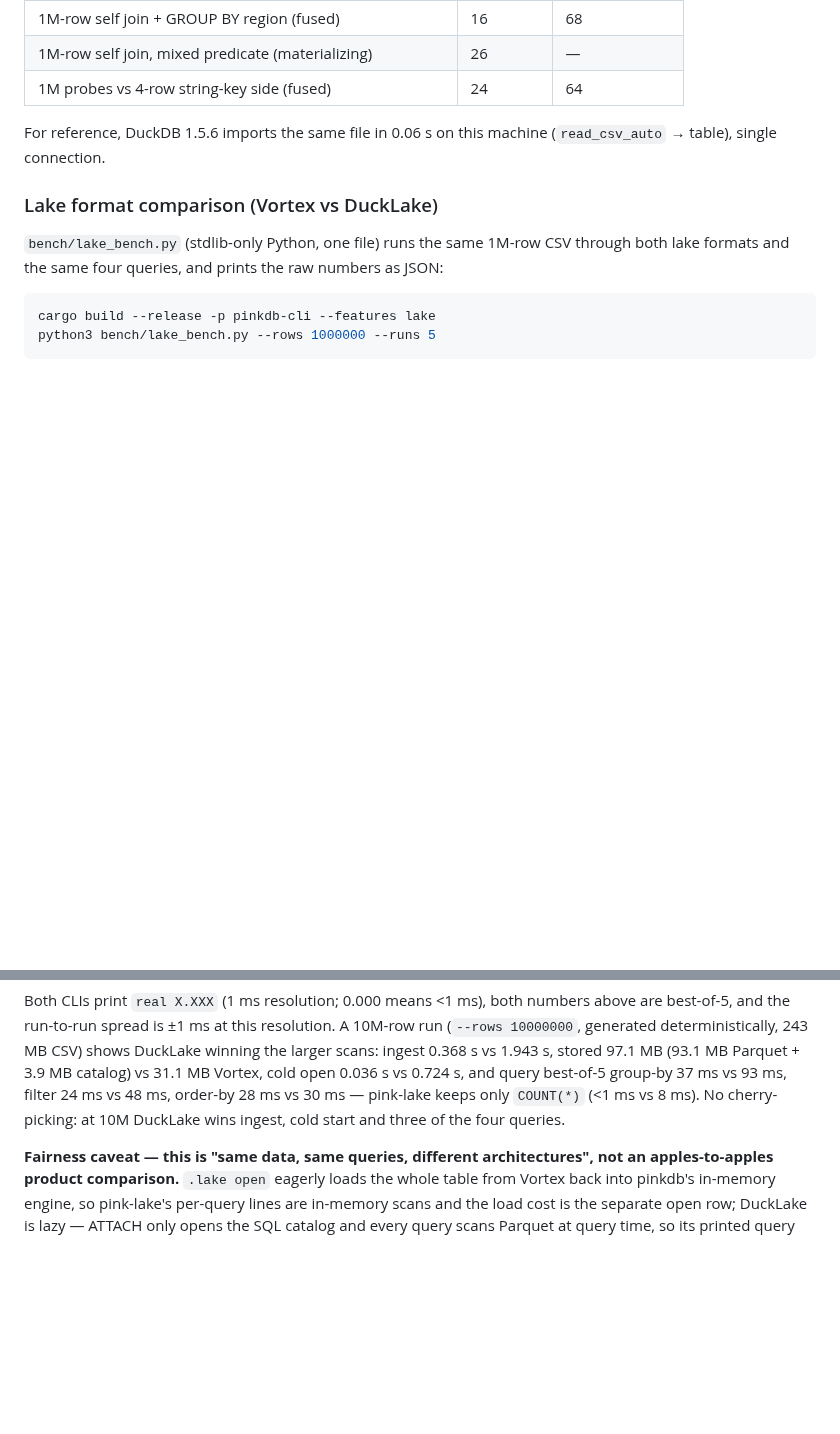
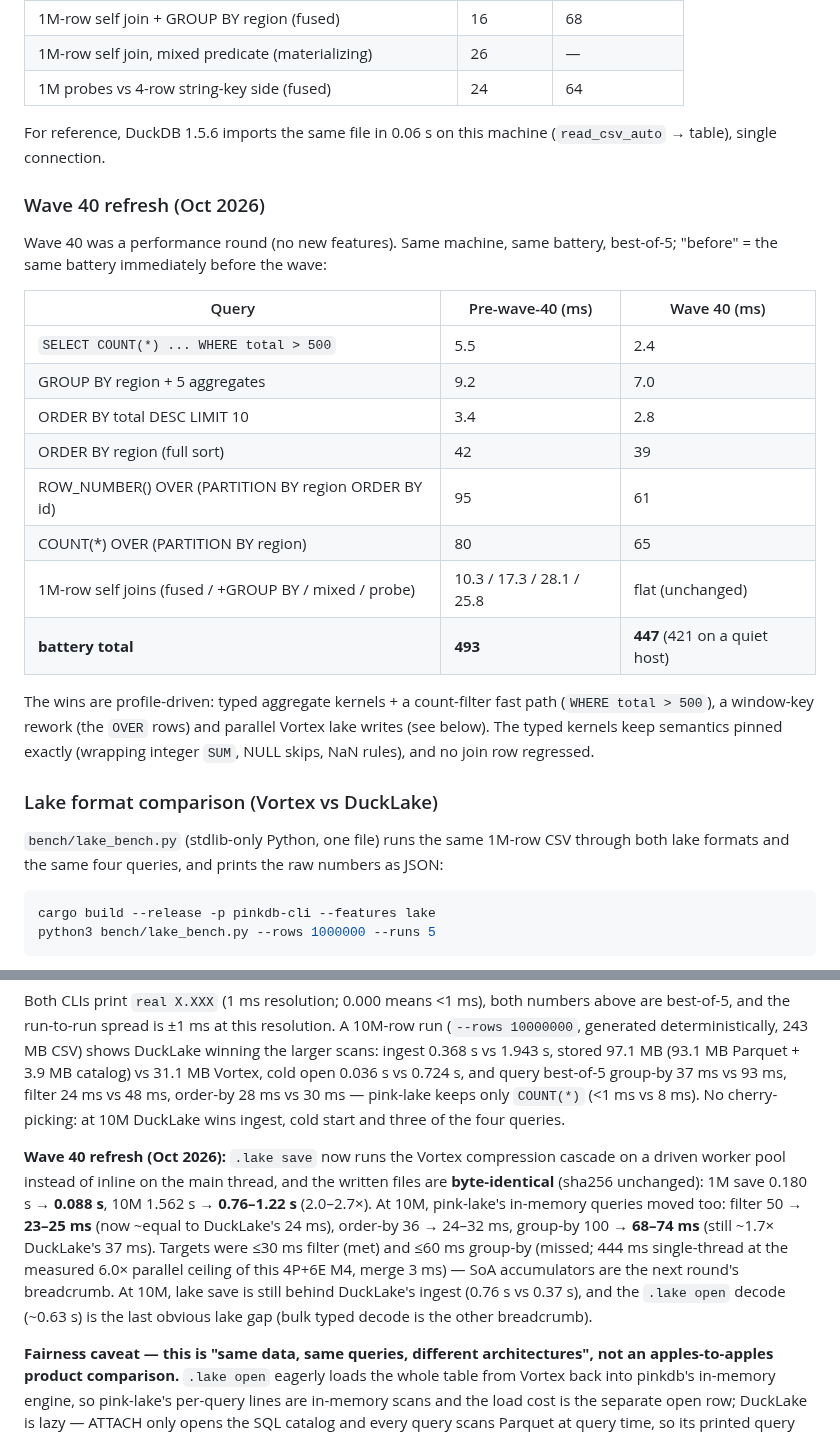
Before and after one commit to openlearnia/pinkdb, a Markdown page: README.md, 2 parts joined by grey strips. Drawn GitHub-style; blank space fills up the shorter version.

Commit message:
docs: wave 40 results (perf refresh, lake numbers, tracker)

```diff
--- a/README.md
+++ b/README.md
@@ -1229,6 +1229,27 @@ For the join rows, "before" is the pre-wave-19 baseline (join_self 66, join_grou
 For reference, DuckDB 1.5.6 imports the same file in 0.06 s on this machine
 (`read_csv_auto` → table), single connection.
 
+### Wave 40 refresh (Oct 2026)
+
+Wave 40 was a performance round (no new features). Same machine, same battery,
+best-of-5; "before" = the same battery immediately before the wave:
+
+| Query | Pre-wave-40 (ms) | Wave 40 (ms) |
+|---|---|---|
+| `SELECT COUNT(*) ... WHERE total > 500` | 5.5 | 2.4 |
+| GROUP BY region + 5 aggregates | 9.2 | 7.0 |
+| ORDER BY total DESC LIMIT 10 | 3.4 | 2.8 |
+| ORDER BY region (full sort) | 42 | 39 |
+| ROW_NUMBER() OVER (PARTITION BY region ORDER BY id) | 95 | 61 |
+| COUNT(*) OVER (PARTITION BY region) | 80 | 65 |
+| 1M-row self joins (fused / +GROUP BY / mixed / probe) | 10.3 / 17.3 / 28.1 / 25.8 | flat (unchanged) |
+| **battery total** | **493** | **447** (421 on a quiet host) |
+
+The wins are profile-driven: typed aggregate kernels + a count-filter fast path
+(`WHERE total > 500`), a window-key rework (the `OVER` rows) and parallel Vortex
+lake writes (see below). The typed kernels keep semantics pinned exactly
+(wrapping integer `SUM`, NULL skips, NaN rules), and no join row regressed.
+
 ### Lake format comparison (Vortex vs DuckLake)
 
 `bench/lake_bench.py` (stdlib-only Python, one file) runs the same 1M-row CSV
@@ -1269,6 +1290,19 @@ vs 31.1 MB Vortex, cold open 0.036 s vs 0.724 s, and query best-of-5
 group-by 37 ms vs 93 ms, filter 24 ms vs 48 ms, order-by 28 ms vs 30 ms —
 pink-lake keeps only `COUNT(*)` (<1 ms vs 8 ms). No cherry-picking: at 10M
 DuckLake wins ingest, cold start and three of the four queries.
+
+**Wave 40 refresh (Oct 2026):** `.lake save` now runs the Vortex compression
+cascade on a driven worker pool instead of inline on the main thread, and the
+written files are **byte-identical** (sha256 unchanged): 1M save 0.180 s →
+**0.088 s**, 10M 1.562 s → **0.76–1.22 s** (2.0–2.7×). At 10M, pink-lake's
+in-memory queries moved too: filter 50 → **23–25 ms** (now ~equal to
+DuckLake's 24 ms), order-by 36 → 24–32 ms, group-by 100 → **68–74 ms** (still
+~1.7× DuckLake's 37 ms). Targets were ≤30 ms filter (met) and ≤60 ms
+group-by (missed; 444 ms single-thread at the measured 6.0× parallel ceiling
+of this 4P+6E M4, merge 3 ms) — SoA accumulators are the next round's
+breadcrumb. At 10M, lake save is still behind DuckLake's ingest (0.76 s vs
+0.37 s), and the `.lake open` decode (~0.63 s) is the last obvious lake gap
+(bulk typed decode is the other breadcrumb).
 
 **Fairness caveat — this is "same data, same queries, different
 architectures", not an apples-to-apples product comparison.** `.lake open`
```
Also changed, not shown: PLAN.md (+2 -0 lines), ROADMAP.md (+18 -1 lines).
